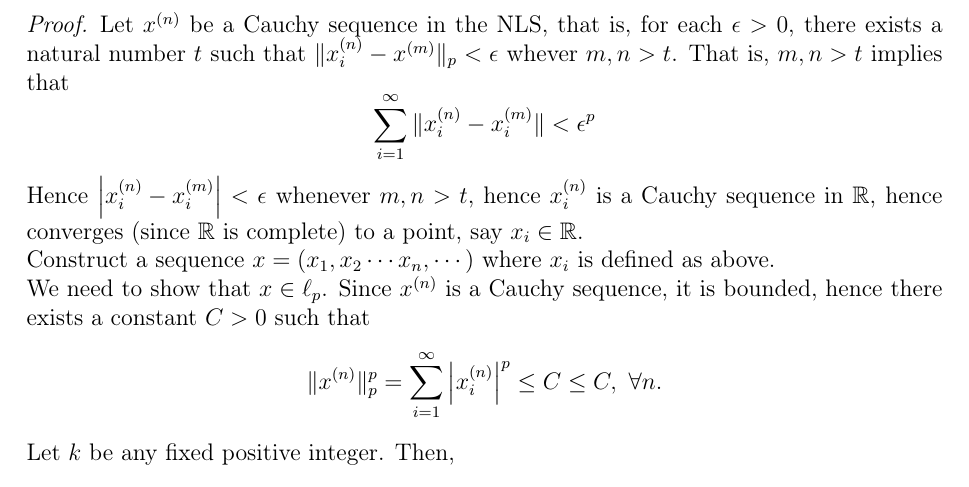
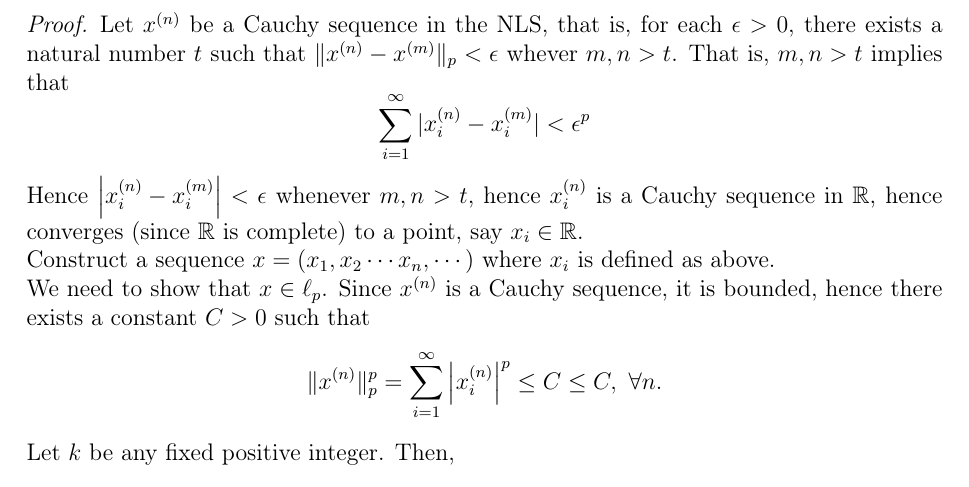
Before and after one commit to ojas-bhagavath/class-notes, a LaTeX document (MSM421 Functional Analysis/functional_analysis.tex, which reads MSM421 Functional Analysis/lec_02.tex): part of page 5 of 6, cut so that both start at the same text. Compiled offline with pdfLaTeX.

Commit message:
2024-01-12 10:03:06

```diff
--- a/MSM421 Functional Analysis/lec_02.tex
+++ b/MSM421 Functional Analysis/lec_02.tex
@@ -103,7 +103,7 @@
                 \end{proof}
             \item $\bm{(\ell_{p},\|\cdot\|_{p})}$\textbf{ is a complete space.}
                 \begin{proof}
-                    Let $x^{(n)}$ be a Cauchy sequence in the NLS, that is, for each $\epsilon>0$, there exists a natural number $t$ such that $\|x_{i}^{(n)}-x^{(m)}\|_{p}<\epsilon$ whever $m,n>t$. That is, $m,n>t$ implies that $$\sum_{i=1}^{\infty}\|x_{i}^{(n)}-x_{i}^{(m)}\|<\epsilon^{p}$$
+                    Let $x^{(n)}$ be a Cauchy sequence in the NLS, that is, for each $\epsilon>0$, there exists a natural number $t$ such that $\|x^{(n)}-x^{(m)}\|_{p}<\epsilon$ whever $m,n>t$. That is, $m,n>t$ implies that $$\sum_{i=1}^{\infty}|x_{i}^{(n)}-x_{i}^{(m)}|<\epsilon^{p}$$
                     Hence $\left|x_{i}^{(n)}-x_{i}^{(m)}\right|<\epsilon$ whenever $m,n>t$, hence $x_{i}^{(n)}$ is a Cauchy sequence in $\mathbb{R}$, hence converges (since $\mathbb{R}$ is complete) to a point, say $x_{i}\in \mathbb{R}$.\\
                     Construct a sequence $x=(x_{1},x_{2}\cdots x_{n},\cdots)$ where $x_{i}$ is defined as above.\\
                     We need to show that $x\in\ell_{p}$. Since $x^{(n)}$ is a Cauchy sequence, it is bounded, hence there exists a constant $C>0$ such that $$\|x^{(n)}\|_{p}^{p}=\sum_{i=1}^{\infty}\left|x_{i}^{(n)}\right|^{p}\leq C\leq C,~\forall n.$$
```
Also changed, not shown: MSM421 Functional Analysis/functional_analysis.pdf.
